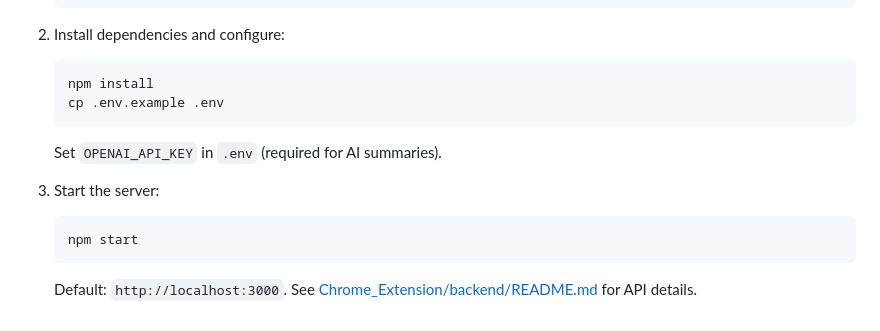
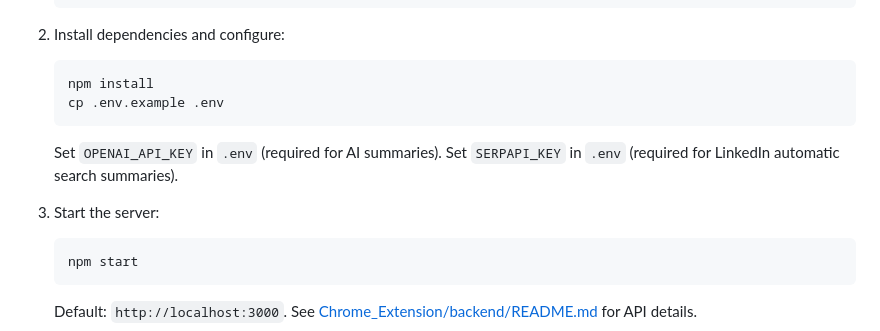
Before and after one commit to LarryWg/Decluttr, a Markdown page: README.md, the part around the change. Rendered like a GitHub page.

````diff
--- a/README.md
+++ b/README.md
@@ -23,8 +23,9 @@ Chrome extension for email management, AI summaries, and productivity tools.
    cp .env.example .env
    ```
    Set `OPENAI_API_KEY` in `.env` (required for AI summaries).
+   Set `SERPAPI_KEY` in `.env` (required for LinkedIn automatic search summaries).
 
-3. Start the server:
+4. Start the server:
    ```bash
    npm start
    ```
````
